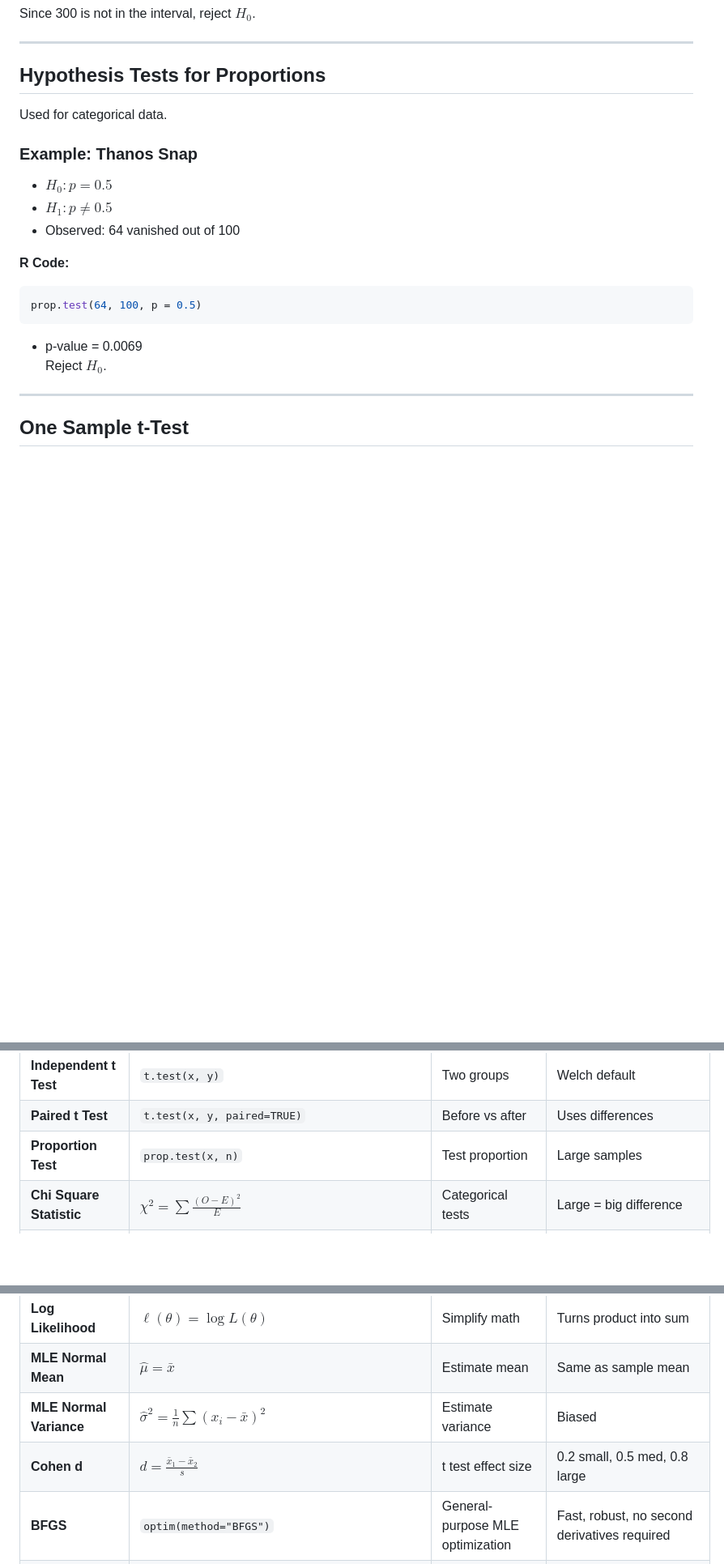
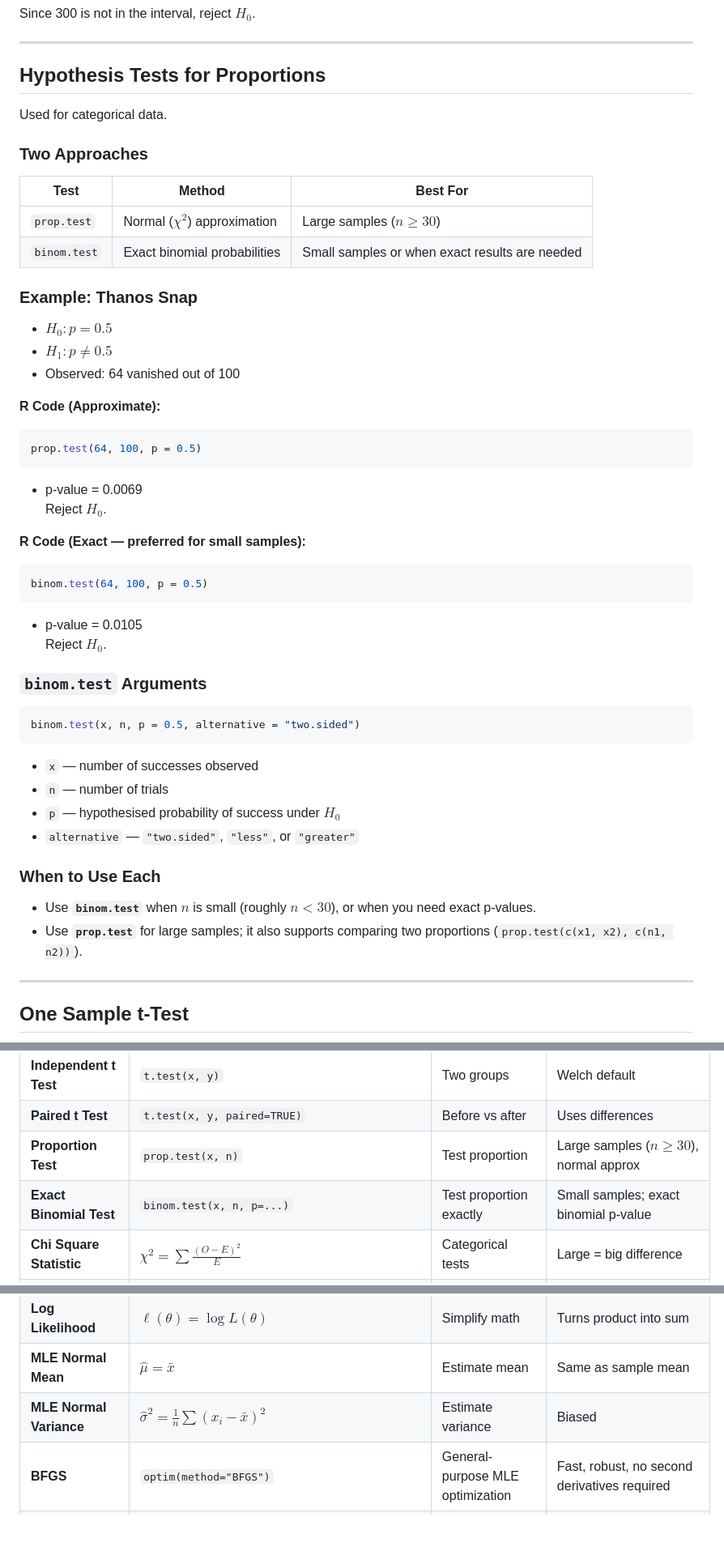
Before and after one commit to mmaarij/msc-computing-notes, a Markdown page: Statistical Computing/Compiled Notes.md, 3 parts joined by grey strips. Shown at 81% size. GitHub-like rendering; blank space fills up the shorter version.

Commit message:
edit: enhance statistical notes with binomial test methods and usage guidelines

````diff
--- a/Statistical Computing/Compiled Notes.md
+++ b/Statistical Computing/Compiled Notes.md
@@ -329,13 +329,20 @@ Since 300 is not in the interval, reject $H_0$.
 
 Used for categorical data.
 
+### Two Approaches
+
+| Test | Method | Best For |
+|------|--------|---------|
+| `prop.test` | Normal ($\chi^2$) approximation | Large samples ($n \ge 30$) |
+| `binom.test` | Exact binomial probabilities | Small samples or when exact results are needed |
+
 ### Example: Thanos Snap
 
 - $H_0: p = 0.5$
 - $H_1: p \ne 0.5$
 - Observed: 64 vanished out of 100
 
-**R Code:**
+**R Code (Approximate):**
 
 ```r
 prop.test(64, 100, p = 0.5)
@@ -343,6 +350,31 @@ prop.test(64, 100, p = 0.5)
 
 - p-value = 0.0069
     Reject $H_0$.
+
+**R Code (Exact — preferred for small samples):**
+
+```r
+binom.test(64, 100, p = 0.5)
+```
+
+- p-value = 0.0105
+    Reject $H_0$.
+
+### `binom.test` Arguments
+
+```r
+binom.test(x, n, p = 0.5, alternative = "two.sided")
+```
+
+- `x` — number of successes observed
+- `n` — number of trials
+- `p` — hypothesised probability of success under $H_0$
+- `alternative` — `"two.sided"`, `"less"`, or `"greater"`
+
+### When to Use Each
+
+- Use **`binom.test`** when $n$ is small (roughly $n < 30$), or when you need exact p-values.
+- Use **`prop.test`** for large samples; it also supports comparing two proportions (`prop.test(c(x1, x2), c(n1, n2))`).
 
 * * *
 
@@ -880,7 +912,8 @@ $$\Lambda = -2 \left[ \ell(\hat{\theta}_0) - \ell(\hat{\theta}) \right]$$
 | **One Sample t Test** | `t.test(x, mu=...)` | Mean vs constant | Unknown $\sigma$ |
 | **Independent t Test** | `t.test(x, y)` | Two groups | Welch default |
 | **Paired t Test** | `t.test(x, y, paired=TRUE)` | Before vs after | Uses differences |
-| **Proportion Test** | `prop.test(x, n)` | Test proportion | Large samples |
+| **Proportion Test** | `prop.test(x, n)` | Test proportion | Large samples ($n \ge 30$), normal approx |
+| **Exact Binomial Test** | `binom.test(x, n, p=...)` | Test proportion exactly | Small samples; exact binomial p-value |
 | **Chi Square Statistic** | $\chi^2 = \sum \frac{(O - E)^2}{E}$ | Categorical tests | Large = big difference |
 | **Goodness of Fit** | `chisq.test(x, p=probs)` | Match distribution | $df = k-1$ |
 | **Independence Test** | `chisq.test(matrix)` | Relationship test | $df = (r-1)(c-1)$ |
@@ -891,7 +924,6 @@ $$\Lambda = -2 \left[ \ell(\hat{\theta}_0) - \ell(\hat{\theta}) \right]$$
 | **Log Likelihood** | $\ell(\theta)=\log L(\theta)$ | Simplify math | Turns product into sum |
 | **MLE Normal Mean** | $\hat{\mu}=\bar{x}$ | Estimate mean | Same as sample mean |
 | **MLE Normal Variance** | $\hat{\sigma}^2=\frac{1}{n}\sum (x_i-\bar{x})^2$ | Estimate variance | Biased |
-| **Cohen d** | $d=\frac{\bar{x}_1-\bar{x}_2}{s}$ | t test effect size | 0.2 small, 0.5 med, 0.8 large |
 | **BFGS** | `optim(method="BFGS")` | General-purpose MLE optimization | Fast, robust, no second derivatives required |
 | **Nelder-Mead** | `optim(method="Nelder-Mead")` | Non-smooth likelihoods | Very robust but slower, weak in high dimensions |
 | **Negative Log-Likelihood** | $-\sum \log f(x_i \mid \theta)$ | Convert maximization to minimization | R minimizes by default |
````
